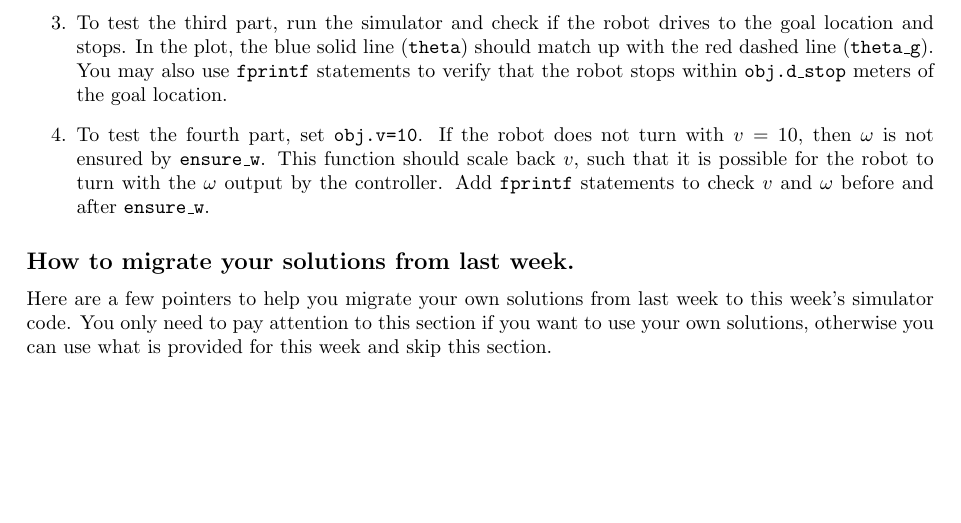
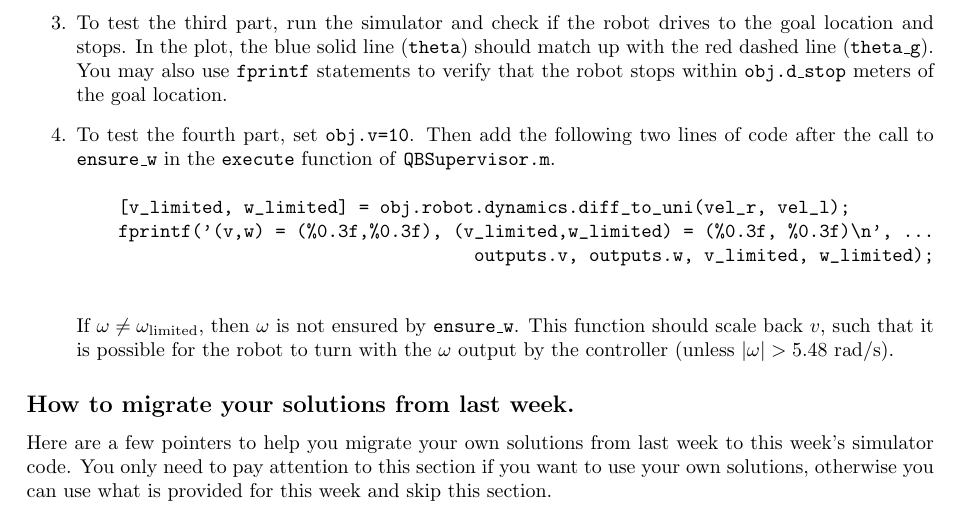
Before and after one commit to jdelacroix/simiam, a LaTeX document (manual/manual-coursera-sp14.tex): part of page 12 of 12, cut so that both start at the same text, the shorter picture padded with empty space. Compiled offline with pdfLaTeX.

Commit message:
Fixed minor mistake about testing ensure_w.

```diff
--- a/manual/manual-coursera-sp14.tex
+++ b/manual/manual-coursera-sp14.tex
@@ -388,7 +388,13 @@ Make sure the goal is located inside the walls, i.e. the $x$ and $y$ coordinates
   \item To test the heading to the goal, set the goal location to \texttt{obj.goal = [1,1]}. \texttt{theta\_g} should be approximately $\frac{\pi}{4} \approx 0.785$ initially, and as the robot moves forward (since $v=0.1$ and $\omega=0$) \texttt{theta\_g} should increase. Check it using a \texttt{fprintf} statment or the plot that pops up. \texttt{theta\_g} corresponds to the red dashed line (i.e., it is the reference signal for the PID regulator).
   \item Test this part with the implementation of the third part.
   \item To test the third part, run the simulator and check if the robot drives to the goal location and stops. In the plot, the blue solid line (\texttt{theta}) should match up with the red dashed line (\texttt{theta\_g}). You may also use \texttt{fprintf} statements to verify that the robot stops within \texttt{obj.d\_stop} meters of the goal location.
-  \item To test the fourth part, set \texttt{obj.v=10}. If the robot does not turn with $v=10$, then $\omega$ is not ensured by \texttt{ensure\_w}. This function should scale back $v$, such that it is possible for the robot to turn with the $\omega$ output by the controller. Add \texttt{fprintf} statements to check $v$ and $\omega$ before and after \texttt{ensure\_w}.
+  \item To test the fourth part, set \texttt{obj.v=10}. Then add the following two lines of code after the call to \texttt{ensure\_w} in the \texttt{execute} function of \texttt{QBSupervisor.m}.
+  \begin{verbatim}
+    [v_limited, w_limited] = obj.robot.dynamics.diff_to_uni(vel_r, vel_l);
+    fprintf('(v,w) = (%0.3f,%0.3f), (v_limited,w_limited) = (%0.3f, %0.3f)\n', ...
+                                      outputs.v, outputs.w, v_limited, w_limited);
+  \end{verbatim}
+   If $\omega\neq\omega_{\text{limited}}$, then $\omega$ is not ensured by \texttt{ensure\_w}. This function should scale back $v$, such that it is possible for the robot to turn with the $\omega$ output by the controller (unless $|\omega|>5.48$ rad/s).
 \end{enumerate}
 
 \subsection*{How to migrate your solutions from last week.}
```
Also changed, not shown: manual/manual-coursera-sp14.pdf.
